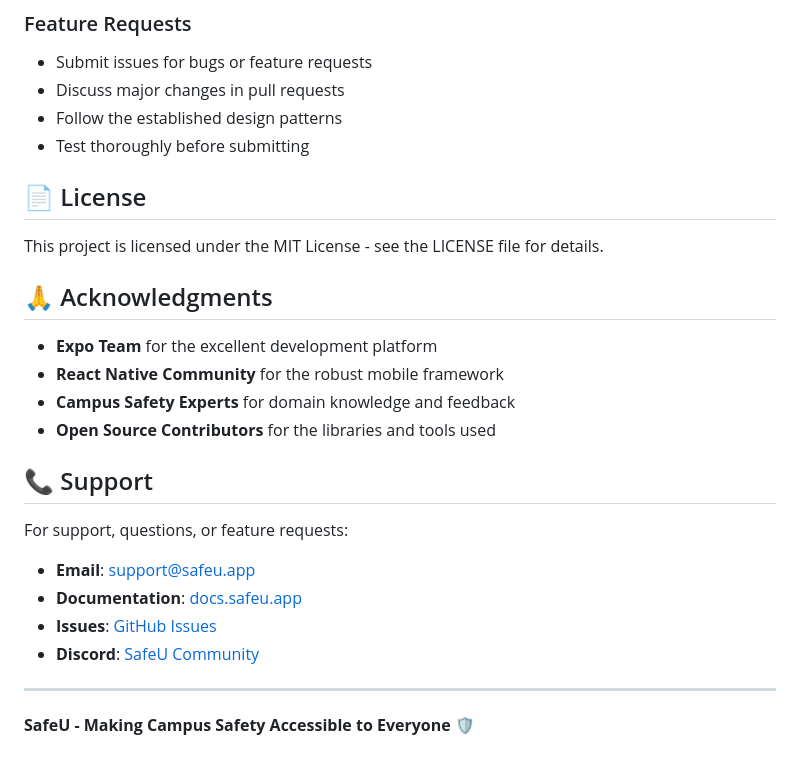
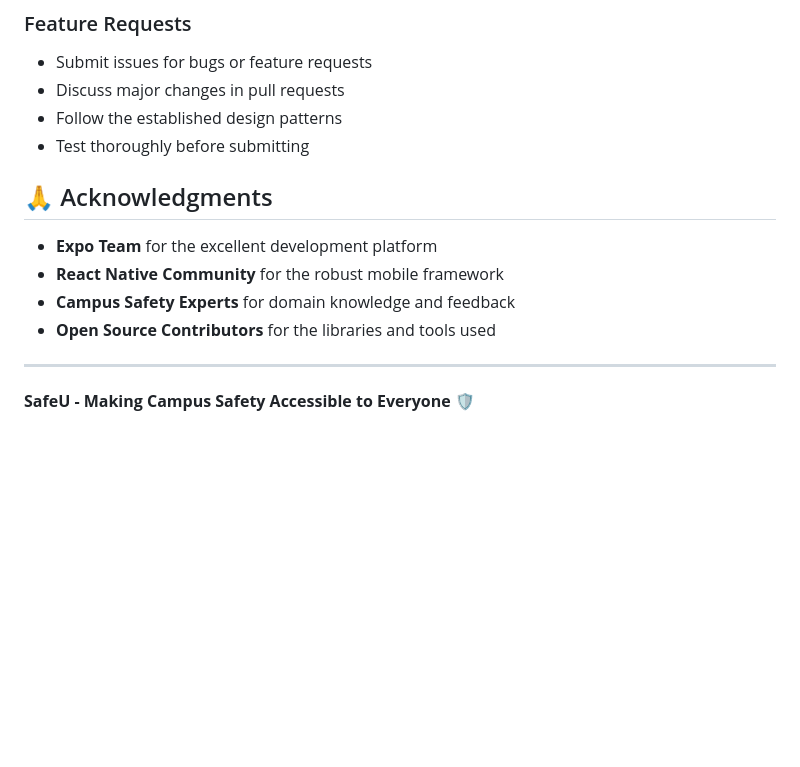
Before and after one commit to Chance3009/Safe-U, a Markdown page: Mobile/README.md, the part around the change. Drawn GitHub-style; blank space fills up the shorter version.

Commit message:
Update README by removing license and support info

```diff
--- a/Mobile/README.md
+++ b/Mobile/README.md
@@ -289,9 +289,6 @@ Comprehensive reporting system for safety concerns:
 - Follow the established design patterns
 - Test thoroughly before submitting
 
-## 📄 License
-
-This project is licensed under the MIT License - see the LICENSE file for details.
 
 ## 🙏 Acknowledgments
 
@@ -300,15 +297,6 @@ This project is licensed under the MIT License - see the LICENSE file for detail
 - **Campus Safety Experts** for domain knowledge and feedback
 - **Open Source Contributors** for the libraries and tools used
 
-## 📞 Support
-
-For support, questions, or feature requests:
-
-- **Email**: support@safeu.app
-- **Documentation**: [docs.safeu.app](https://docs.safeu.app)
-- **Issues**: [GitHub Issues](https://github.com/safeu/app/issues)
-- **Discord**: [SafeU Community](https://discord.gg/safeu)
-
 ---
 
 **SafeU - Making Campus Safety Accessible to Everyone** 🛡️
```
